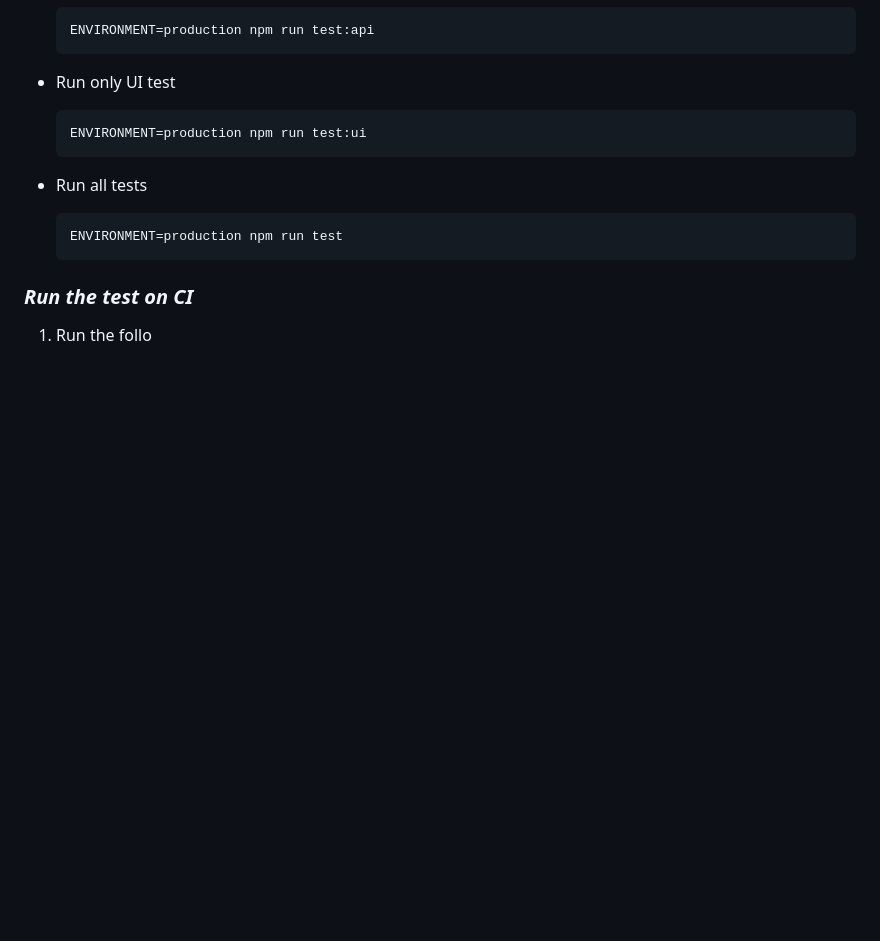
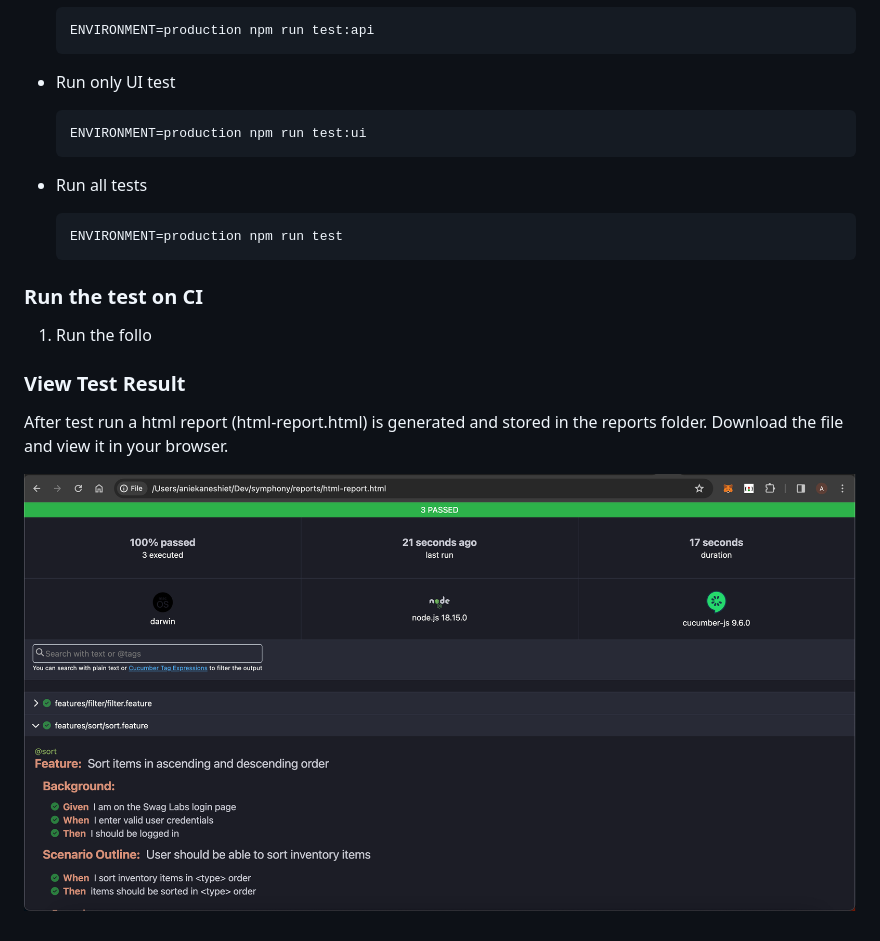
Before and after one commit to kapelo/pw-api-ui-demo-framework, a Markdown page: README.md, the part around the change. GitHub-like rendering; pictures changed too: result/cucumber-report.png (added); blank space fills up the shorter version.

````diff
--- a/README.md
+++ b/README.md
@@ -72,6 +72,13 @@ Follow the steps below to run the tests on your local
   ENVIRONMENT=production npm run test
   ```
 
-### *Run the test on CI*
+### Run the test on CI
 
 1. Run the follo
+
+### View Test Result
+
+After test run a html report (html-report.html) is generated and stored in the reports folder.
+Download the file and view it in your browser.
+
+![Result](result/cucumber-report.png)
````
Also changed, not shown: 3 other files.
